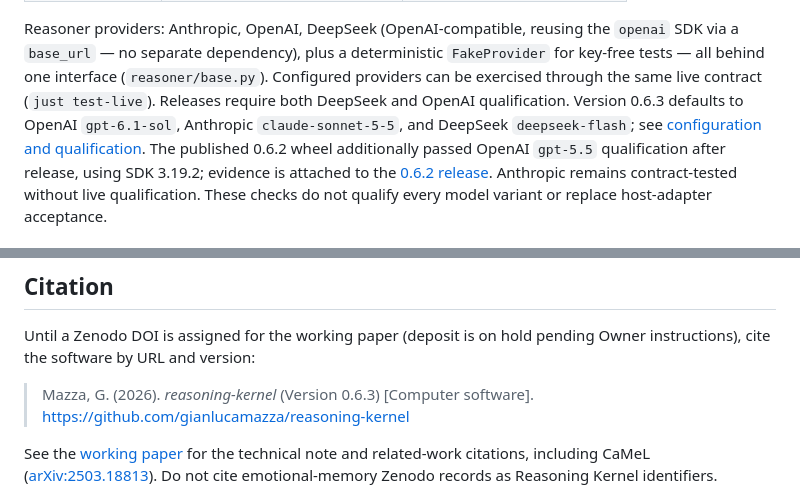
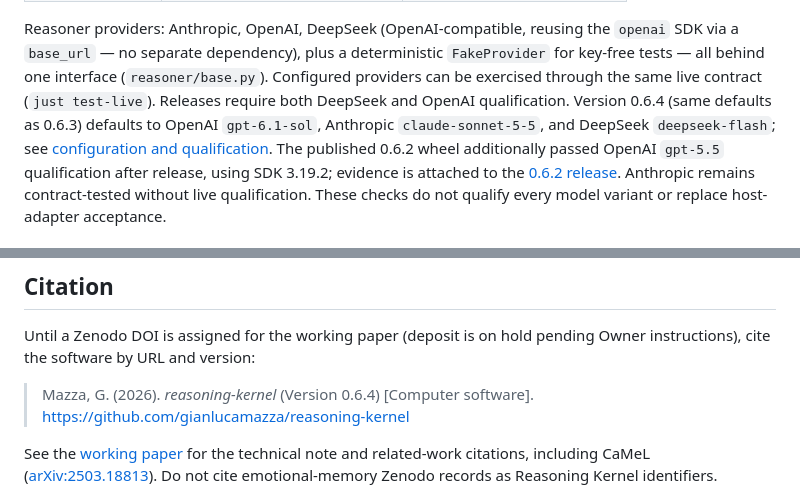
Before and after one commit to gianlucamazza/reasoning-kernel, a Markdown page: README.md, 2 parts joined by grey strips. GitHub-like rendering.

Commit message:
docs: align README version references with published 0.6.4 (#69)
0.6.4 was docs-only and kept the 0.6.3 provider defaults. Update the
defaults sentence and the citation line; leave the historical 0.6.2
qualification as written.

Co-authored-by: Cursor Agent <cursoragent@cursor.com>
Co-authored-by: Gianluca Mazza <gianlucamazza@users.noreply.github.com>

```diff
--- a/README.md
+++ b/README.md
@@ -88,8 +88,8 @@ Reasoner providers: Anthropic, OpenAI, DeepSeek (OpenAI-compatible, reusing the
 `base_url` — no separate dependency), plus a deterministic `FakeProvider` for key-free tests — all
 behind one interface (`reasoner/base.py`). Configured providers can be exercised through the same
 live contract (`just test-live`). Releases require both DeepSeek and OpenAI qualification.
-Version 0.6.3 defaults to OpenAI `gpt-6.1-sol`, Anthropic `claude-sonnet-5-5`, and DeepSeek
-`deepseek-flash`; see [configuration and qualification](docs/DEVELOPMENT.md#provider-configuration).
+Version 0.6.4 (same defaults as 0.6.3) defaults to OpenAI `gpt-6.1-sol`, Anthropic `claude-sonnet-5-5`,
+and DeepSeek `deepseek-flash`; see [configuration and qualification](docs/DEVELOPMENT.md#provider-configuration).
 The published 0.6.2 wheel additionally passed OpenAI `gpt-5.5` qualification after release, using
 SDK 3.19.2; evidence is attached to the [0.6.2 release](https://github.com/gianlucamazza/reasoning-kernel/releases/tag/v0.6.2).
 Anthropic remains contract-tested without live qualification. These checks do not qualify every
@@ -439,7 +439,7 @@ point to it.
 Until a Zenodo DOI is assigned for the working paper (deposit is on hold pending Owner
 instructions), cite the software by URL and version:
 
-> Mazza, G. (2026). *reasoning-kernel* (Version 0.6.3) [Computer software].
+> Mazza, G. (2026). *reasoning-kernel* (Version 0.6.4) [Computer software].
 > https://github.com/gianlucamazza/reasoning-kernel
 
 See the [working paper](docs/whitepaper/reasoning-kernel-whitepaper.md) for the technical note and
```
